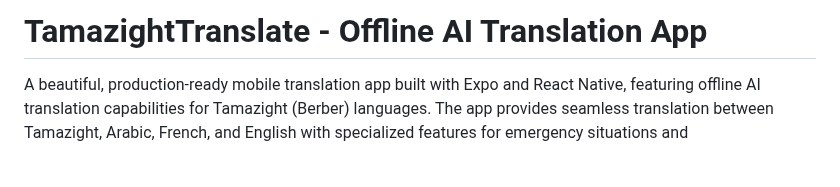
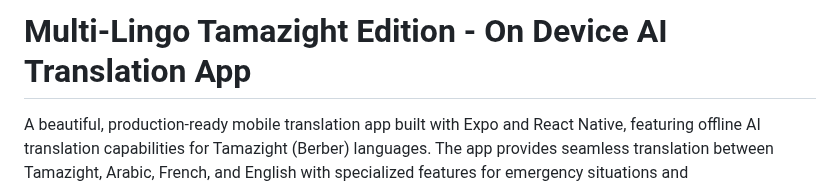
Before and after one commit to tamazightdev/TamazightTranslate_Offline_AI_MultiLingo_App, a Markdown page: README.md, the part around the change. Rendered like a GitHub page; blank space fills up the shorter version.

```diff
--- a/README.md
+++ b/README.md
@@ -1,4 +1,4 @@
-# TamazightTranslate - Offline AI Translation App
+# Multi-Lingo Tamazight Edition - On Device AI Translation App
 
 A beautiful, production-ready mobile translation app built with Expo and React Native, featuring offline AI translation capabilities for Tamazight (Berber) languages. The app provides seamless translation between Tamazight, Arabic, French, and English with specialized features for emergency situations and government/parliamentary use.
 
```
